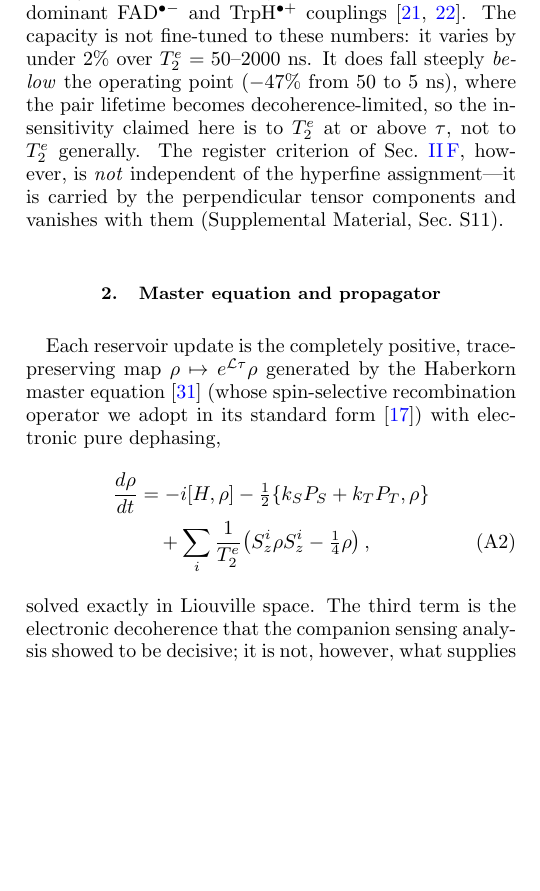
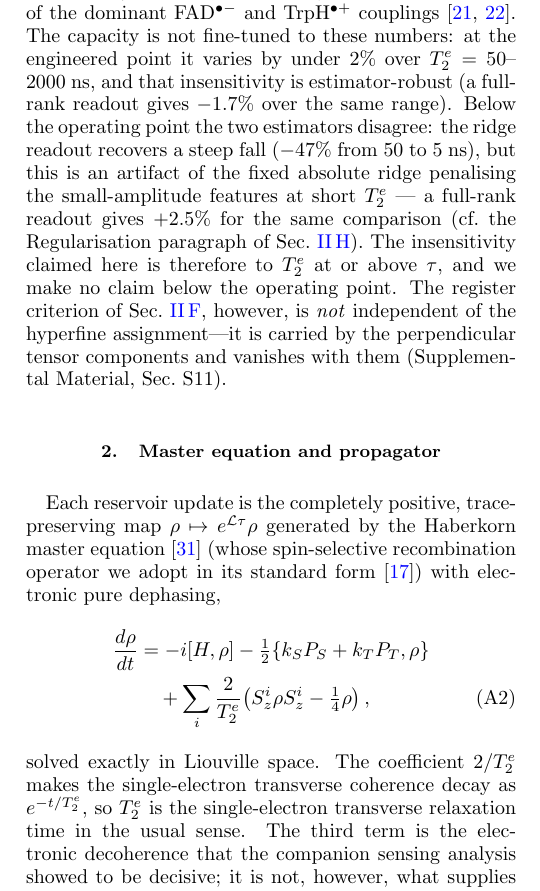
Before and after one commit to deeptell-inc/new_Q_brain, a LaTeX paper (manuscript/main.tex): part of one column of page 11 of 14, cut so that both start at the same text, the shorter picture padded with empty space. Compiled offline with pdfLaTeX.

Commit message:
Fix three defects in the T2e claims found by adversarial review
1. Eq. (2) printed the dephasing coefficient as 1/T2e while the code
   implements 2/T2e; the code realises the literature convention
   (single-electron transverse coherence decays as exp(-t/T2e)), so the
   printed equation was off by a factor of two. Corrected, and the
   convention now stated next to the equation.

2. The "-47% from 50 to 5 ns" sentence added in the 8/7 revision is itself
   an artifact of the fixed absolute ridge, which penalises the
   small-amplitude features at short T2e: at F4's own settings a full-rank
   readout gives +2.5% for the same comparison. The sentence now says so,
   scopes the insensitivity claim to T2e at or above tau, and cross-refers
   the Regularisation paragraph. The surviving claim (under 2% over
   50-2000 ns) is estimator-robust (-1.7% full-rank).

3. The Introduction stated the "under 2%" insensitivity without naming the
   operating point, and the cryptochrome-point paragraph let "these
   numbers" bind to the wrong antecedent; both now name the engineered
   point explicitly.

All three were established by a two-model panel (codex + Claude Opus), each
number reproduced by both sides; the archived evidence lives in the sibling
repository new_Q_volition (capacity_estimator_audit.json). Prose-number,
printed-cell, master-equation and cross-document tests pass (50). main.pdf
and the freeze manifest are now stale relative to main.tex: rebuild and
refreeze before any resubmission.

Co-Authored-By: Claude Fable 5 <noreply@anthropic.com>

```diff
--- a/manuscript/main.tex
+++ b/manuscript/main.tex
@@ -943,11 +944,16 @@ $B=1$~mT: representative molecular-spin-RC values chosen to give effective hyper
 writing, not a fit to a specific protein. For the cryptochrome point we set $J=0$,
 $B=50~\mu$T and $\tau=1~\mu$s, with hyperfine magnitudes representative of the
 dominant FAD$^{\bullet-}$ and TrpH$^{\bullet+}$ couplings~\cite{Lee2014,Schleicher2021}.
-The capacity is not fine-tuned to these numbers: it varies by under $2\%$ over
-$T_2^e=50$--$2000$~ns. It does fall steeply \emph{below} the operating point
-($-47\%$ from $50$ to $5$~ns), where the pair lifetime becomes
-decoherence-limited, so the insensitivity claimed here is to $T_2^e$ at or above
-$\tau$, not to $T_2^e$ generally. The register
+The capacity is not fine-tuned to these numbers: at the engineered point it
+varies by under $2\%$ over $T_2^e=50$--$2000$~ns, and that insensitivity is
+estimator-robust (a full-rank readout gives $-1.7\%$ over the same range).
+Below the operating point the two estimators disagree: the ridge readout
+recovers a steep fall ($-47\%$ from $50$ to $5$~ns), but this is an artifact
+of the fixed absolute ridge penalising the small-amplitude features at short
+$T_2^e$ --- a full-rank readout gives $+2.5\%$ for the same comparison
+(cf.\ the Regularisation paragraph of Sec.~\ref{sec:errorbudget}). The
+insensitivity claimed here is therefore to $T_2^e$ at or above $\tau$, and we
+make no claim below the operating point. The register
 criterion of Sec.~\ref{sec:criterion}, however, is \emph{not} independent of the
 hyperfine assignment---it is carried by the perpendicular tensor components and
 vanishes with them (Supplemental Material, Sec.~S11).
@@ -961,10 +967,12 @@ in its standard form~\cite{Jones2010}) with electronic pure dephasing,
 \frac{d\rho}{dt}
  &= -i[H,\rho]
  - \tfrac12\{k_S P_S + k_T P_T,\rho\} \nonumber\\
- &\quad + \sum_{i}\frac{1}{T_2^e}\!\left(S_z^i\rho S_z^i-\tfrac14\rho\right),
+ &\quad + \sum_{i}\frac{2}{T_2^e}\!\left(S_z^i\rho S_z^i-\tfrac14\rho\right),
 \label{eq:me}
 \end{align}
-solved exactly in Liouville space. The third term is the electronic decoherence
+solved exactly in Liouville space. The coefficient $2/T_2^e$ makes the
+single-electron transverse coherence decay as $e^{-t/T_2^e}$, so $T_2^e$ is
+the single-electron transverse relaxation time in the usual sense. The third term is the electronic decoherence
 that the companion sensing analysis showed to be decisive; it is not, however,
 what supplies the fading memory here, which comes from the openness of the
 chemical cycle and from inter-cycle nuclear depolarisation. We verified that, in the limit $1/T_2^e\to0$ and $k_S=k_T$, the
```
Also changed, not shown: manuscript/main.tex (5 more changed lines).
